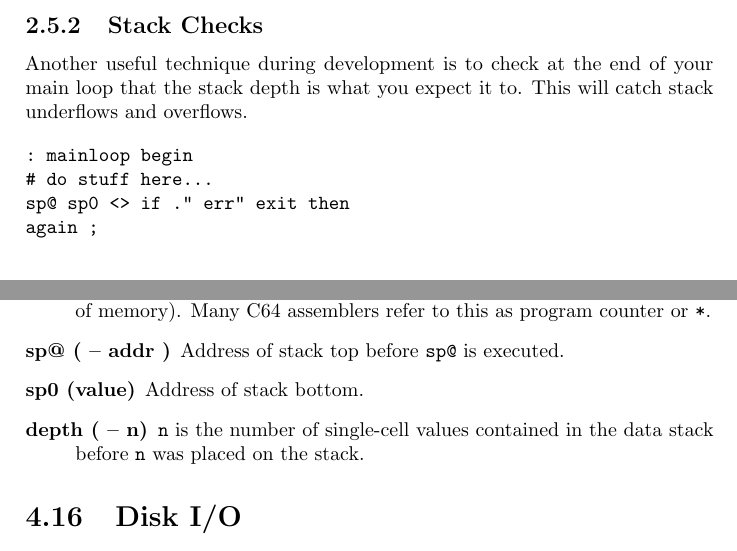
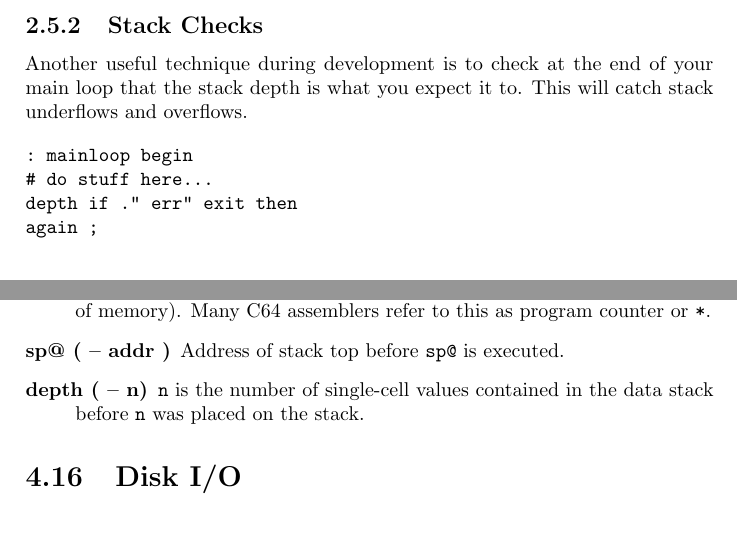
Before and after one commit to jkotlinski/durexforth, a LaTeX thesis (docs/manual.tex, which reads docs/forth.tex, docs/tutorial.tex): two parts of pages 8 and 19 of 27, joined at a grey line, cut so that both start at the same text, the shorter picture padded with empty space. Compiled offline with pdfLaTeX.

Commit message:
Removed sp0

```diff
--- a/docs/forth.tex
+++ b/docs/forth.tex
@@ -368,7 +368,6 @@ Debugging words are loaded with \texttt{s" debug" load}.
 \item[here (variable)] Write position of the Forth compiler (usually first unused byte of memory). Many C64 assemblers refer to this as program counter or \texttt{*}.
 
 \item[sp@ ( -- addr )] Address of stack top before \texttt{sp@} is executed.
-\item[sp0 (value)] Address of stack bottom.
 \item[depth ( -- n)] \texttt{n} is the number of single-cell values contained in the data stack before \texttt{n} was placed on the stack.
 
 \end{description}
--- a/docs/tutorial.tex
+++ b/docs/tutorial.tex
@@ -130,7 +130,7 @@ and overflows.
 \begin{verbatim}
 : mainloop begin
 # do stuff here...
-sp@ sp0 <> if ." err" exit then
+depth if ." err" exit then
 again ;
 \end{verbatim}
 
```
Also changed, not shown: 2 other files.
